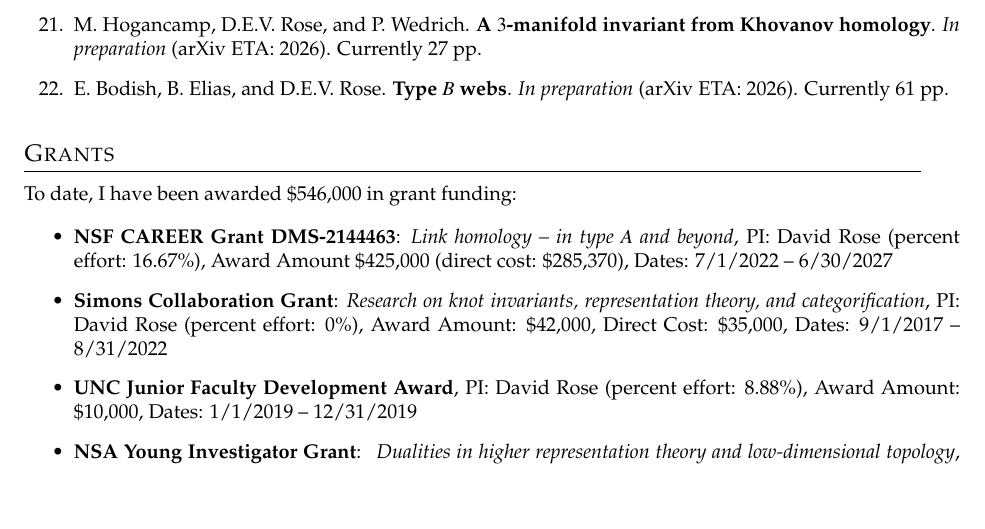
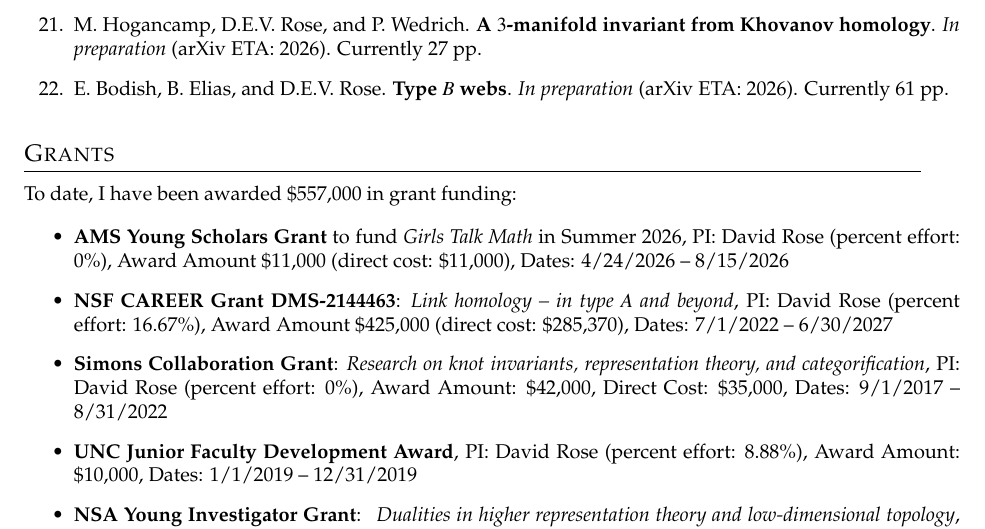
Before and after one commit to davidevrose/Public, a LaTeX CV (CV.tex): part of page 4 of 12, cut so that both start at the same text, the shorter picture padded with empty space. Compiled offline with pdfLaTeX.

Commit message:
AMS award

```diff
--- a/CV.tex
+++ b/CV.tex
@@ -523,9 +523,15 @@ Currently 61 pp.
 
 \smallskip
 
-\noindent To date, I have been awarded \$546,000 in grant funding:
+\noindent To date, I have been awarded \$557,000 in grant funding:
 
 \begin{itemize}
+\item {\bf AMS Young Scholars Grant} to fund
+\emph{Girls Talk Math} in Summer 2026,
+PI: David Rose (percent effort: 0\%),
+Award Amount \$11,000 (direct cost: \$11,000),
+Dates: 4/24/2026 -- 8/15/2026
+
 \item {\bf NSF CAREER Grant DMS-2144463}:
 \emph{Link homology -- in type $A$ and beyond},
 PI: David Rose (percent effort: 16.67\%),
```
Also changed, not shown: CV.pdf.
